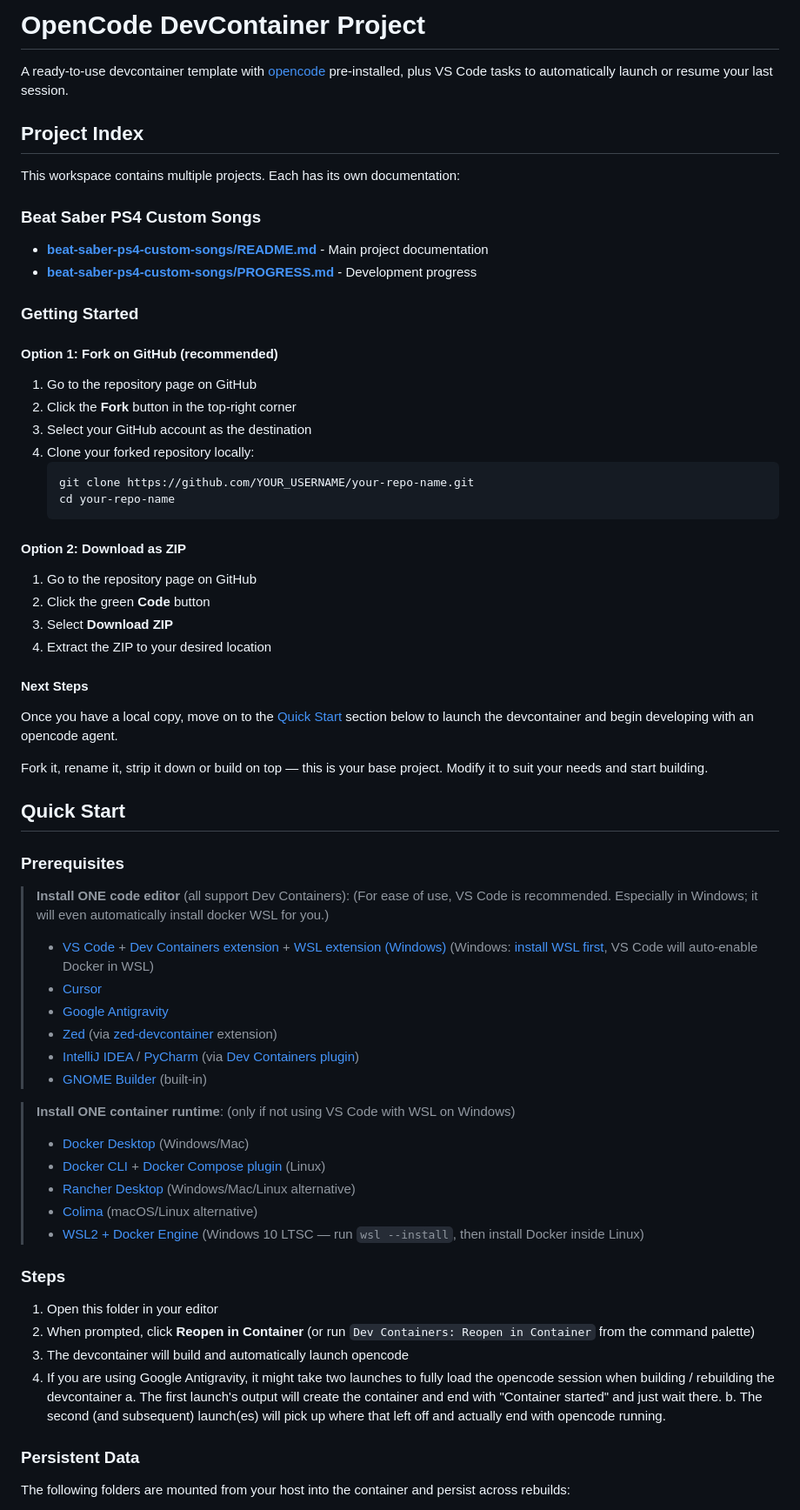
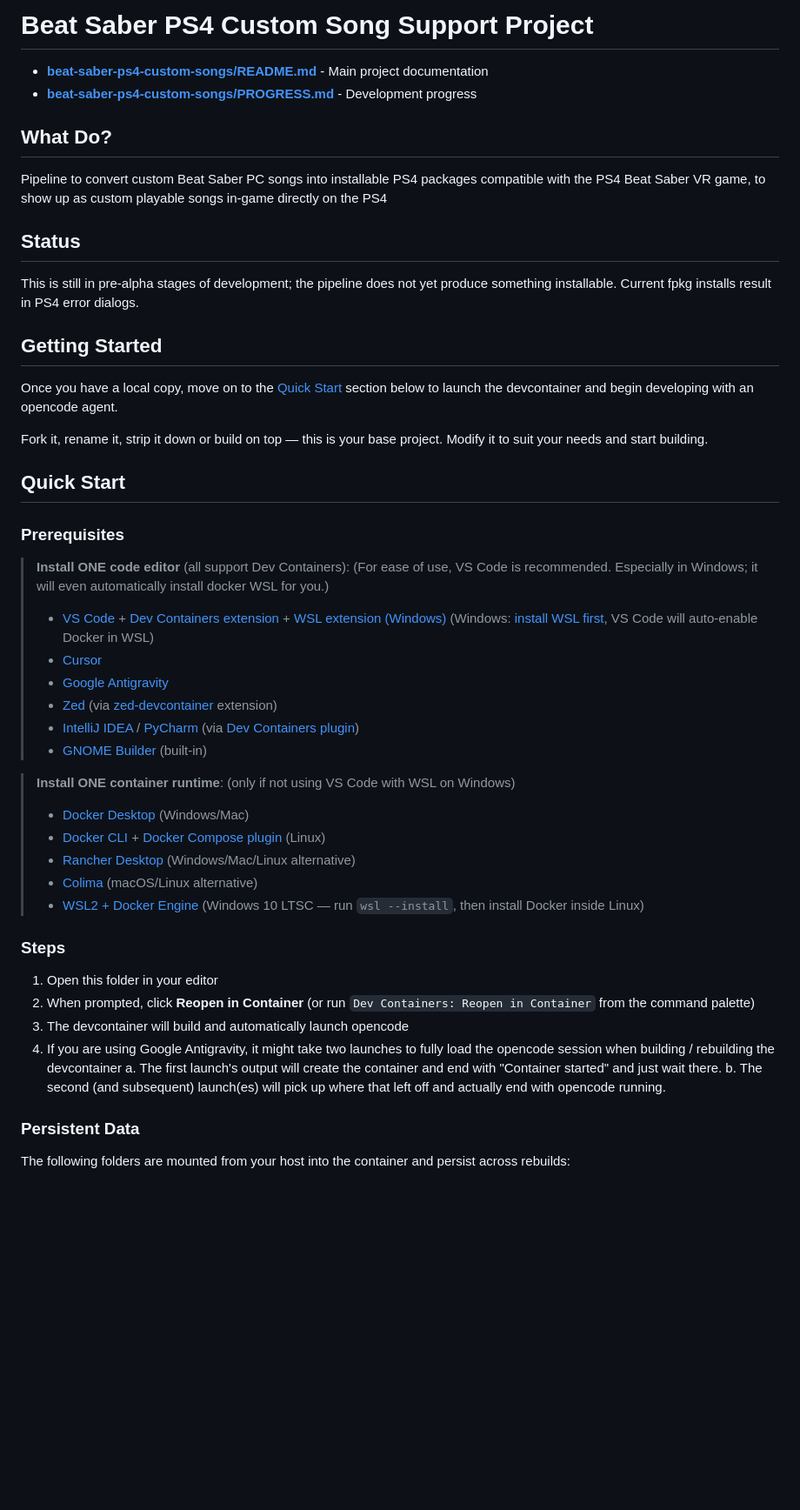
Before and after one commit to free5ty1e/BeatSaberPcCustomSongToPs4InstallConverter, a Markdown page: README.md, the part around one of its changes. Shown at 87% size. Rendered like a GitHub page; blank space fills up the shorter version.

````diff
--- a/README.md
+++ b/README.md
@@ -1,34 +1,18 @@
-# OpenCode DevContainer Project
+# Beat Saber PS4 Custom Song Support Project
 
-A ready-to-use devcontainer template with [opencode](https://github.com/anomalyco/opencode) pre-installed, plus VS Code tasks to automatically launch or resume your last session.
-
-## Project Index
-
-This workspace contains multiple projects. Each has its own documentation:
-
-### Beat Saber PS4 Custom Songs
 - **[beat-saber-ps4-custom-songs/README.md](./beat-saber-ps4-custom-songs/README.md)** - Main project documentation
 - **[beat-saber-ps4-custom-songs/PROGRESS.md](./beat-saber-ps4-custom-songs/PROGRESS.md)** - Development progress
 
-### Getting Started
+## What Do?
 
-#### Option 1: Fork on GitHub (recommended)
-1. Go to the repository page on GitHub
-2. Click the **Fork** button in the top-right corner
-3. Select your GitHub account as the destination
-4. Clone your forked repository locally:
-   ```bash
-   git clone https://github.com/YOUR_USERNAME/your-repo-name.git
-   cd your-repo-name
-   ```
+Pipeline to convert custom Beat Saber PC songs into installable PS4 packages compatible with the PS4 Beat Saber VR game, to show up as custom playable songs in-game directly on the PS4
 
-#### Option 2: Download as ZIP
-1. Go to the repository page on GitHub
-2. Click the green **Code** button
-3. Select **Download ZIP**
-4. Extract the ZIP to your desired location
+## Status
 
-#### Next Steps
+This is still in pre-alpha stages of development; the pipeline does not yet produce something installable. Current fpkg installs result in PS4 error dialogs.
+
+## Getting Started
+
 Once you have a local copy, move on to the [Quick Start](#quick-start) section below to launch the devcontainer and begin developing with an opencode agent.
 
 Fork it, rename it, strip it down or build on top — this is your base project. Modify it to suit your needs and start building.
@@ -38,7 +22,8 @@ Fork it, rename it, strip it down or build on top — this is your base project.
 ### Prerequisites
 
 > **Install ONE code editor** (all support Dev Containers):
-(For ease of use, VS Code is recommended.  Especially in Windows; it will even automatically install docker WSL for you.)
+> (For ease of use, VS Code is recommended. Especially in Windows; it will even automatically install docker WSL for you.)
+>
 > - [VS Code](https://code.visualstudio.com/) + [Dev Containers extension](https://marketplace.visualstudio.com/items?itemName=ms-vscode-remote.remote-containers) + [WSL extension (Windows)](https://marketplace.visualstudio.com/items?itemName=ms-vscode-remote.remote-wsl) (Windows: [install WSL first](https://aka.ms/wsl), VS Code will auto-enable Docker in WSL)
 > - [Cursor](https://cursor.sh/)
 > - [Google Antigravity](https://antigravity.google.com/download)
@@ -47,6 +32,7 @@ Fork it, rename it, strip it down or build on top — this is your base project.
 > - [GNOME Builder](https://apps.gnome.org/Builder/) (built-in)
 
 > **Install ONE container runtime**: (only if not using VS Code with WSL on Windows)
+>
 > - [Docker Desktop](https://www.docker.com/products/docker-desktop/) (Windows/Mac)
 > - [Docker CLI](https://docs.docker.com/engine/install/) + [Docker Compose plugin](https://docs.docker.com/compose/install/) (Linux)
 > - [Rancher Desktop](https://rancherdesktop.io/) (Windows/Mac/Linux alternative)
@@ -59,8 +45,8 @@ Fork it, rename it, strip it down or build on top — this is your base project.
 2. When prompted, click **Reopen in Container** (or run `Dev Containers: Reopen in Container` from the command palette)
 3. The devcontainer will build and automatically launch opencode
 4. If you are using Google Antigravity, it might take two launches to fully load the opencode session when building / rebuilding the devcontainer
-  a. The first launch's output will create the container and end with "Container started" and just wait there.
-  b. The second (and subsequent) launch(es) will pick up where that left off and actually end with opencode running.
+   a. The first launch's output will create the container and end with "Container started" and just wait there.
+   b. The second (and subsequent) launch(es) will pick up where that left off and actually end with opencode running.
 
 ### Persistent Data
 
````
Also changed, not shown: other parts of README.md (+4 -2 lines).
